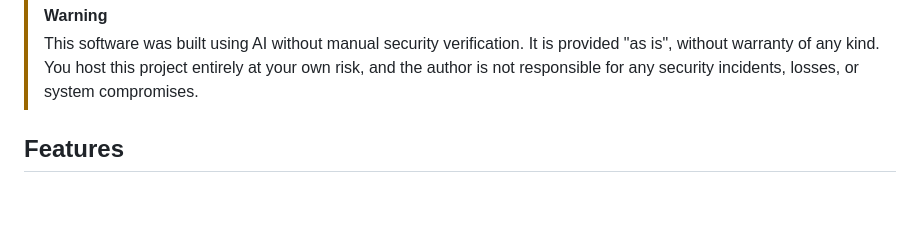
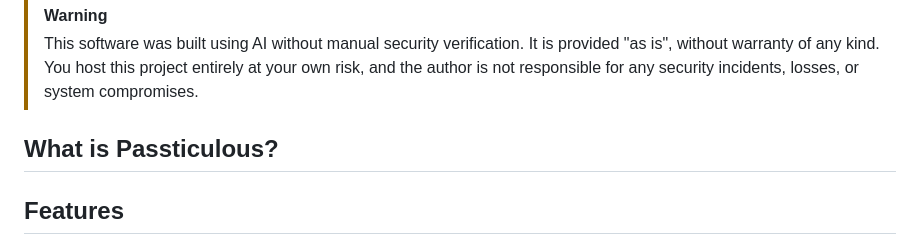
Before and after one commit to andrewsederholm/passticulous, a Markdown page: README.md, the part around the change. Rendered like a GitHub page; blank space fills up the shorter version.

Commit message:
Add 'What is Passticulous?' section to README
Added a section explaining what Passticulous is.

```diff
--- a/README.md
+++ b/README.md
@@ -18,6 +18,8 @@
 
 > [!WARNING]
 > This software was built using AI without manual security verification. It is provided "as is", without warranty of any kind. You host this project entirely at your own risk, and the author is not responsible for any security incidents, losses, or system compromises.
+
+## What is Passticulous?
 
 ## Features
 
```
